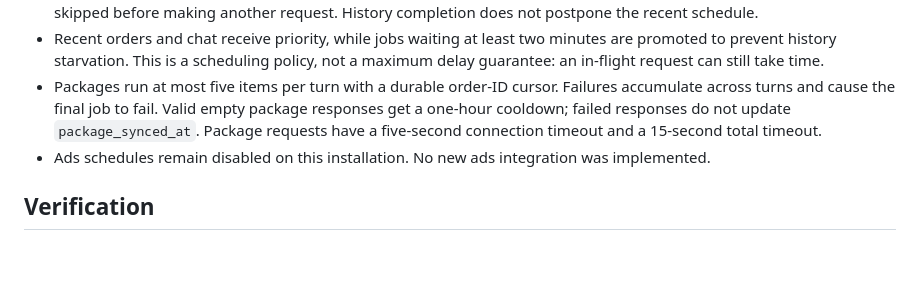
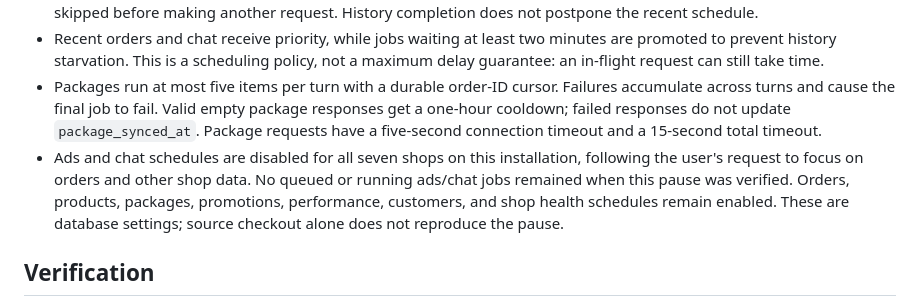
Before and after one commit to ramdanifahmy2023/fahra-kelola, a Markdown page: ops/sync-improvements-20260929.md, the part around the change. GitHub-like rendering; blank space fills up the shorter version.

Commit message:
Document paused chat and ads schedules during core sync recovery

```diff
--- a/ops/sync-improvements-20260929.md
+++ b/ops/sync-improvements-20260929.md
@@ -8,7 +8,7 @@
 - Each recent job also queues up to 100 oldest-due local active orders, independent of which index page contains them. Active detail freshness is three minutes; terminal orders use 24 hours. Fresh details already fetched by another job are skipped before making another request. History completion does not postpone the recent schedule.
 - Recent orders and chat receive priority, while jobs waiting at least two minutes are promoted to prevent history starvation. This is a scheduling policy, not a maximum delay guarantee: an in-flight request can still take time.
 - Packages run at most five items per turn with a durable order-ID cursor. Failures accumulate across turns and cause the final job to fail. Valid empty package responses get a one-hour cooldown; failed responses do not update `package_synced_at`. Package requests have a five-second connection timeout and a 15-second total timeout.
-- Ads schedules remain disabled on this installation. No new ads integration was implemented.
+- Ads and chat schedules are disabled for all seven shops on this installation, following the user's request to focus on orders and other shop data. No queued or running ads/chat jobs remained when this pause was verified. Orders, products, packages, promotions, performance, customers, and shop health schedules remain enabled. These are database settings; source checkout alone does not reproduce the pause.
 
 ## Verification
 
```
